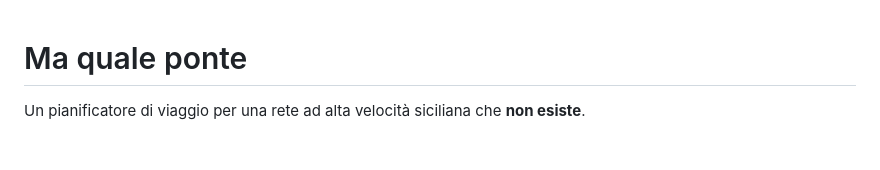
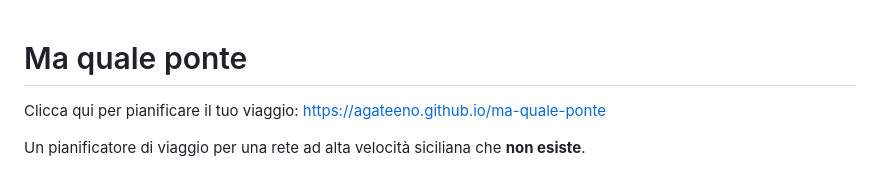
Before and after one commit to agateeno/ma-quale-ponte, a Markdown page: README.md, the part around the change. Rendered like a GitHub page; blank space fills up the shorter version.

Commit message:
Link GitHub Pages

```diff
--- a/README.md
+++ b/README.md
@@ -1,4 +1,6 @@
 # Ma quale ponte
+
+Clicca qui per pianificare il tuo viaggio: https://agateeno.github.io/ma-quale-ponte
 
 Un pianificatore di viaggio per una rete ad alta velocità siciliana che **non esiste**.
 
```
